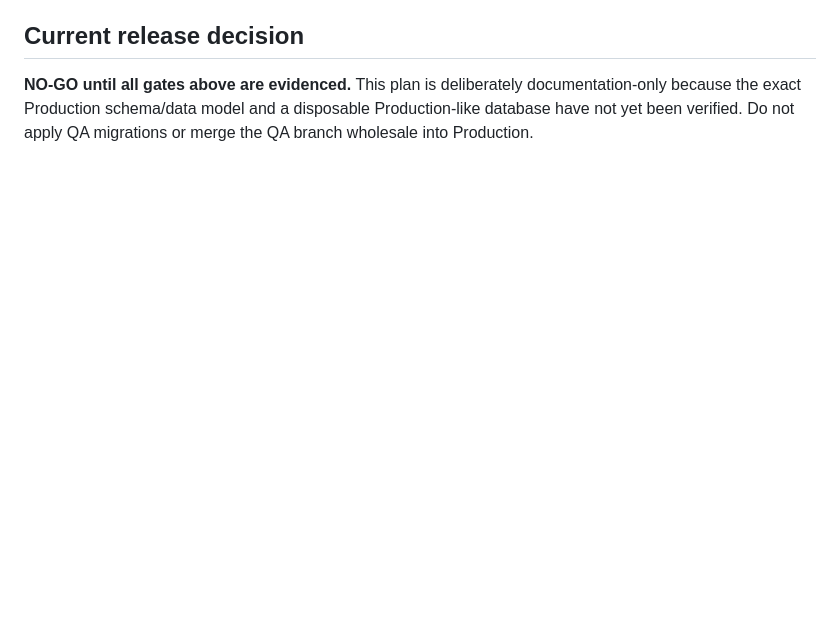
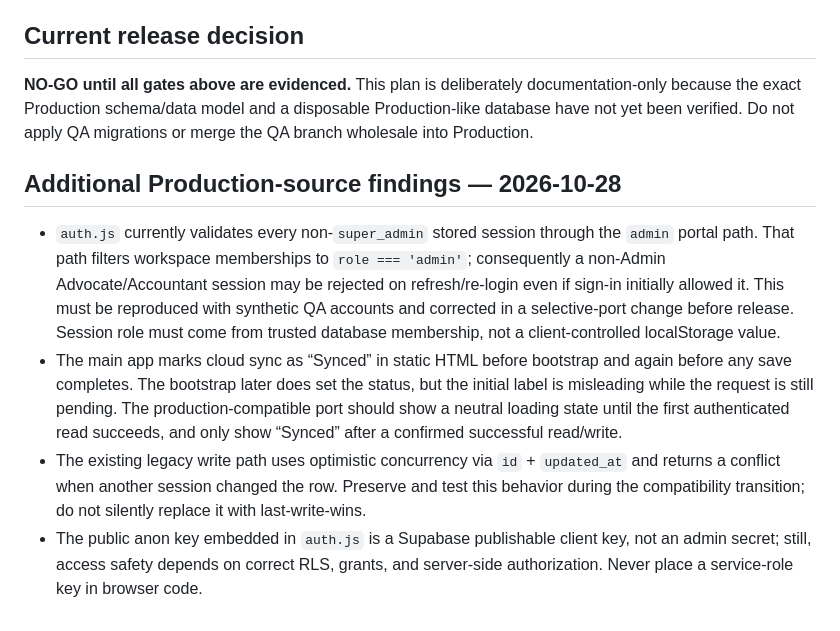
Before and after one commit to bishanth2026/Advocate-Management-QA, a Markdown page: docs/PRODUCTION-COMPATIBILITY-PLAN-2026-10-28.md, the part around the change. GitHub-like rendering; blank space fills up the shorter version.

Commit message:
docs: record production auth and sync blockers

```diff
--- a/docs/PRODUCTION-COMPATIBILITY-PLAN-2026-10-28.md
+++ b/docs/PRODUCTION-COMPATIBILITY-PLAN-2026-10-28.md
@@ -65,3 +65,10 @@ The current Production `app.html` bootstraps workspace state from `public.practi
 
 ## Current release decision
 **NO-GO until all gates above are evidenced.** This plan is deliberately documentation-only because the exact Production schema/data model and a disposable Production-like database have not yet been verified. Do not apply QA migrations or merge the QA branch wholesale into Production.
+
+
+## Additional Production-source findings — 2026-10-28
+- `auth.js` currently validates every non-`super_admin` stored session through the `admin` portal path. That path filters workspace memberships to `role === 'admin'`; consequently a non-Admin Advocate/Accountant session may be rejected on refresh/re-login even if sign-in initially allowed it. This must be reproduced with synthetic QA accounts and corrected in a selective-port change before release. Session role must come from trusted database membership, not a client-controlled localStorage value.
+- The main app marks cloud sync as “Synced” in static HTML before bootstrap and again before any save completes. The bootstrap later does set the status, but the initial label is misleading while the request is still pending. The production-compatible port should show a neutral loading state until the first authenticated read succeeds, and only show “Synced” after a confirmed successful read/write.
+- The existing legacy write path uses optimistic concurrency via `id` + `updated_at` and returns a conflict when another session changed the row. Preserve and test this behavior during the compatibility transition; do not silently replace it with last-write-wins.
+- The public anon key embedded in `auth.js` is a Supabase publishable client key, not an admin secret; still, access safety depends on correct RLS, grants, and server-side authorization. Never place a service-role key in browser code.
```
